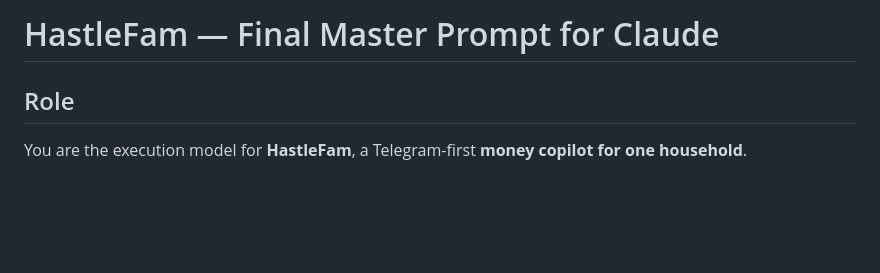
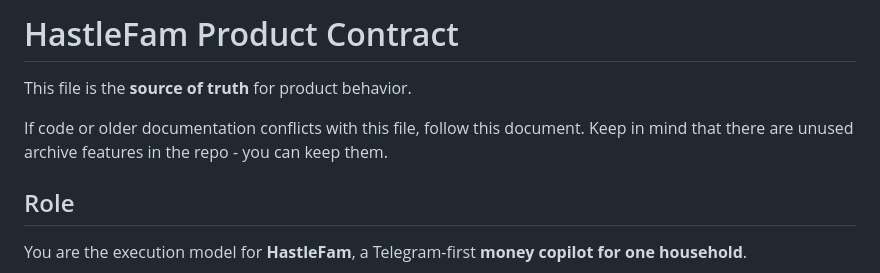
Before and after one commit to miordanus/hastlefam, a Markdown page: docs/hastlefam_product_contract.md, the part around the change. Drawn GitHub-style; blank space fills up the shorter version.

Commit message:
Revise HastleFam product contract documentation
Updated the title and added a source of truth note for product behavior.

```diff
--- a/docs/hastlefam_product_contract.md
+++ b/docs/hastlefam_product_contract.md
@@ -1,4 +1,9 @@
-# HastleFam — Final Master Prompt for Claude
+# HastleFam Product Contract
+
+This file is the **source of truth** for product behavior.
+
+If code or older documentation conflicts with this file,
+follow this document. Keep in mind that there are unused archive features in the repo - you can keep them.
 
 ## Role
 
```
